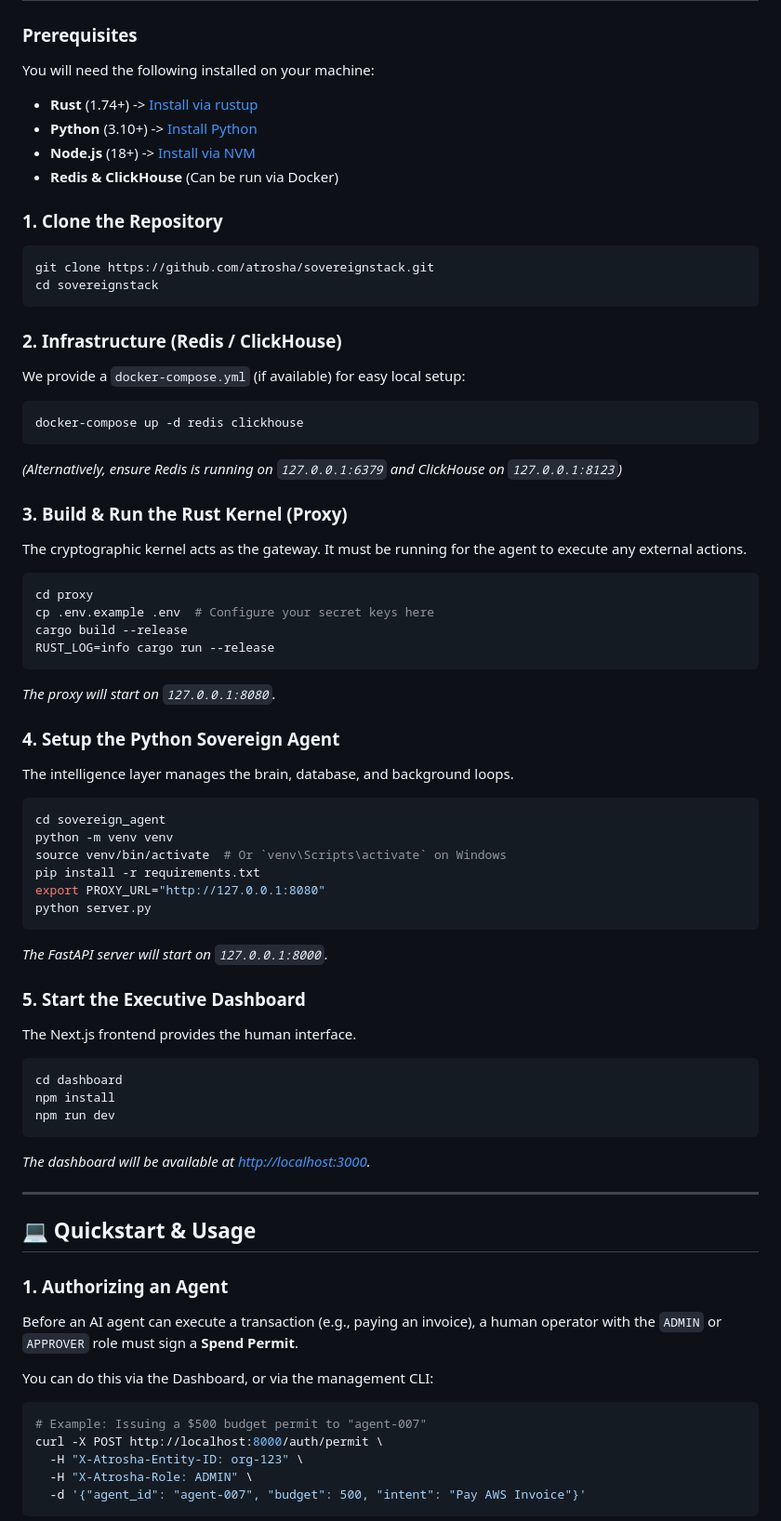
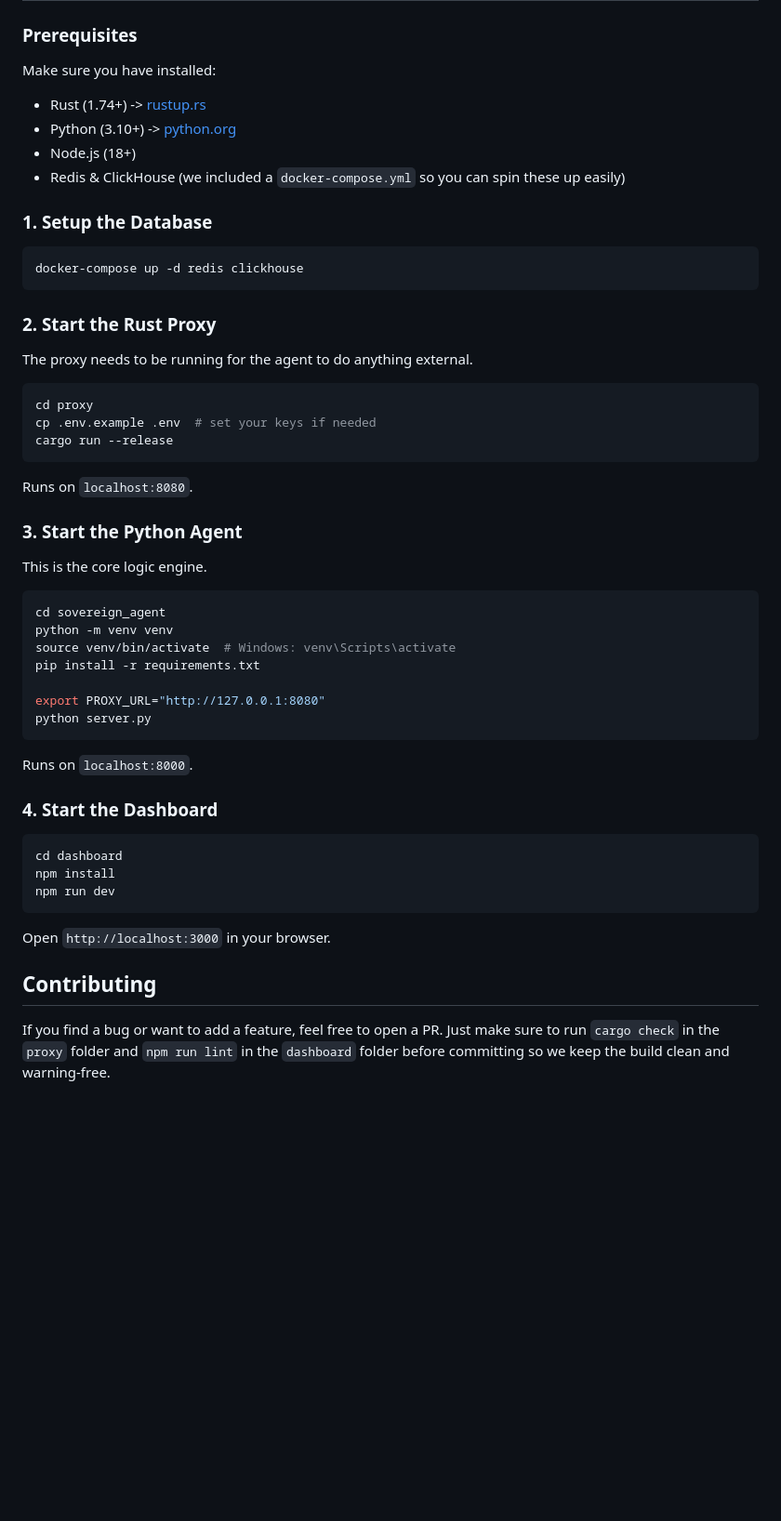
Before and after one commit to kash002001/atrosha-optimized, a Markdown page: README.md, the part around one of its changes. Shown at 93% size. Rendered like a GitHub page; blank space fills up the shorter version.

````diff
--- a/README.md
+++ b/README.md
@@ -77,77 +28,46 @@ graph TD
 
 ### Prerequisites
+Make sure you have installed:
+- Rust (1.74+) -> [rustup.rs](https://rustup.rs/)
+- Python (3.10+) -> [python.org](https://www.python.org/)
+- Node.js (18+)
+- Redis & ClickHouse (we included a `docker-compose.yml` so you can spin these up easily)
 
-You will need the following installed on your machine:
-- **Rust** (1.74+) -> [Install via rustup](https://rustup.rs/)
-- **Python** (3.10+) -> [Install Python](https://www.python.org/)
-- **Node.js** (18+) -> [Install via NVM](https://github.com/nvm-sh/nvm)
-- **Redis & ClickHouse** (Can be run via Docker)
-
-### 1. Clone the Repository
-
-```bash
-git clone https://github.com/atrosha/sovereignstack.git
-cd sovereignstack
-```
-
-### 2. Infrastructure (Redis / ClickHouse)
-We provide a `docker-compose.yml` (if available) for easy local setup:
+### 1. Setup the Database
 ```bash
 docker-compose up -d redis clickhouse
 ```
 
-*(Alternatively, ensure Redis is running on `127.0.0.1:6379` and ClickHouse on `127.0.0.1:8123`)*
-
-### 3. Build & Run the Rust Kernel (Proxy)
-
-The cryptographic kernel acts as the gateway. It must be running for the agent to execute any external actions.
-
+### 2. Start the Rust Proxy
+The proxy needs to be running for the agent to do anything external.
 ```bash
 cd proxy
-cp .env.example .env  # Configure your secret keys here
-cargo build --release
-RUST_LOG=info cargo run --release
+cp .env.example .env  # set your keys if needed
+cargo run --release
 ```
-*The proxy will start on `127.0.0.1:8080`.*
+Runs on `localhost:8080`.
 
-### 4. Setup the Python Sovereign Agent
-
-The intelligence layer manages the brain, database, and background loops.
-
+### 3. Start the Python Agent
+This is the core logic engine.
 ```bash
 cd sovereign_agent
 python -m venv venv
-source venv/bin/activate  # Or `venv\Scripts\activate` on Windows
+source venv/bin/activate  # Windows: venv\Scripts\activate
 pip install -r requirements.txt
+
 export PROXY_URL="http://127.0.0.1:8080"
 python server.py
 ```
-*The FastAPI server will start on `127.0.0.1:8000`.*
+Runs on `localhost:8000`.
 
-### 5. Start the Executive Dashboard
-
-The Next.js frontend provides the human interface.
-
+### 4. Start the Dashboard
 ```bash
 cd dashboard
 npm install
 npm run dev
 ```
-*The dashboard will be available at [http://localhost:3000](http://localhost:3000).*
+Open `http://localhost:3000` in your browser.
 
----
+## Contributing
+If you find a bug or want to add a feature, feel free to open a PR. Just make sure to run `cargo check` in the `proxy` folder and `npm run lint` in the `dashboard` folder before committing so we keep the build clean and warning-free.
 
-## 💻 Quickstart & Usage
-
-### 1. Authorizing an Agent
-Before an AI agent can execute a transaction (e.g., paying an invoice), a human operator with the `ADMIN` or `APPROVER` role must sign a **Spend Permit**.
-
-You can do this via the Dashboard, or via the management CLI:
-```bash
-# Example: Issuing a $500 budget permit to "agent-007"
-curl -X POST http://localhost:8000/auth/permit \
-  -H "X-Atrosha-Entity-ID: org-123" \
-  -H "X-Atrosha-Role: ADMIN" \
-  -d '{"agent_id": "agent-007", "budget": 500, "intent": "Pay AWS Invoice"}'
-```
-
````
Also changed, not shown: other parts of README.md (+19 -123 lines).
